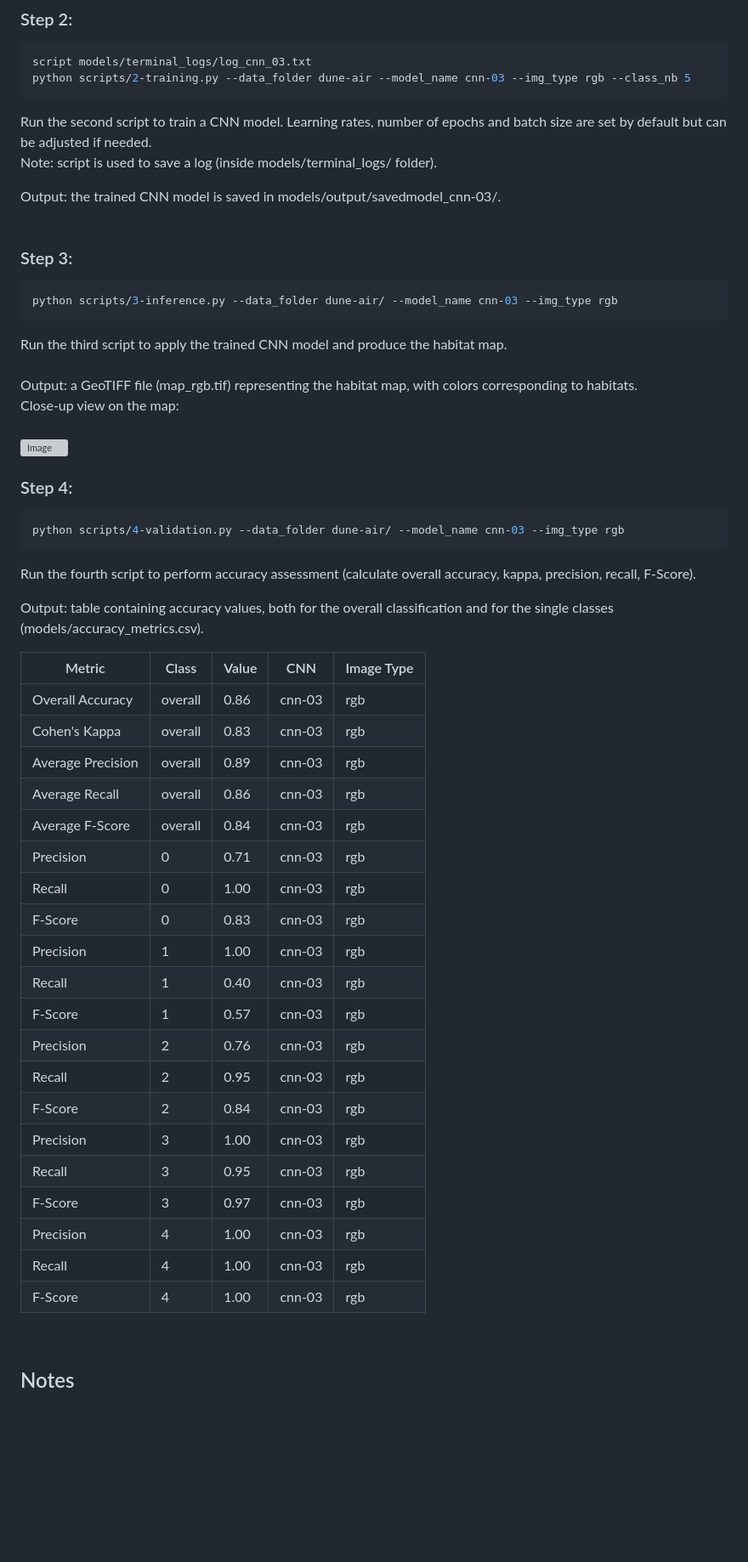
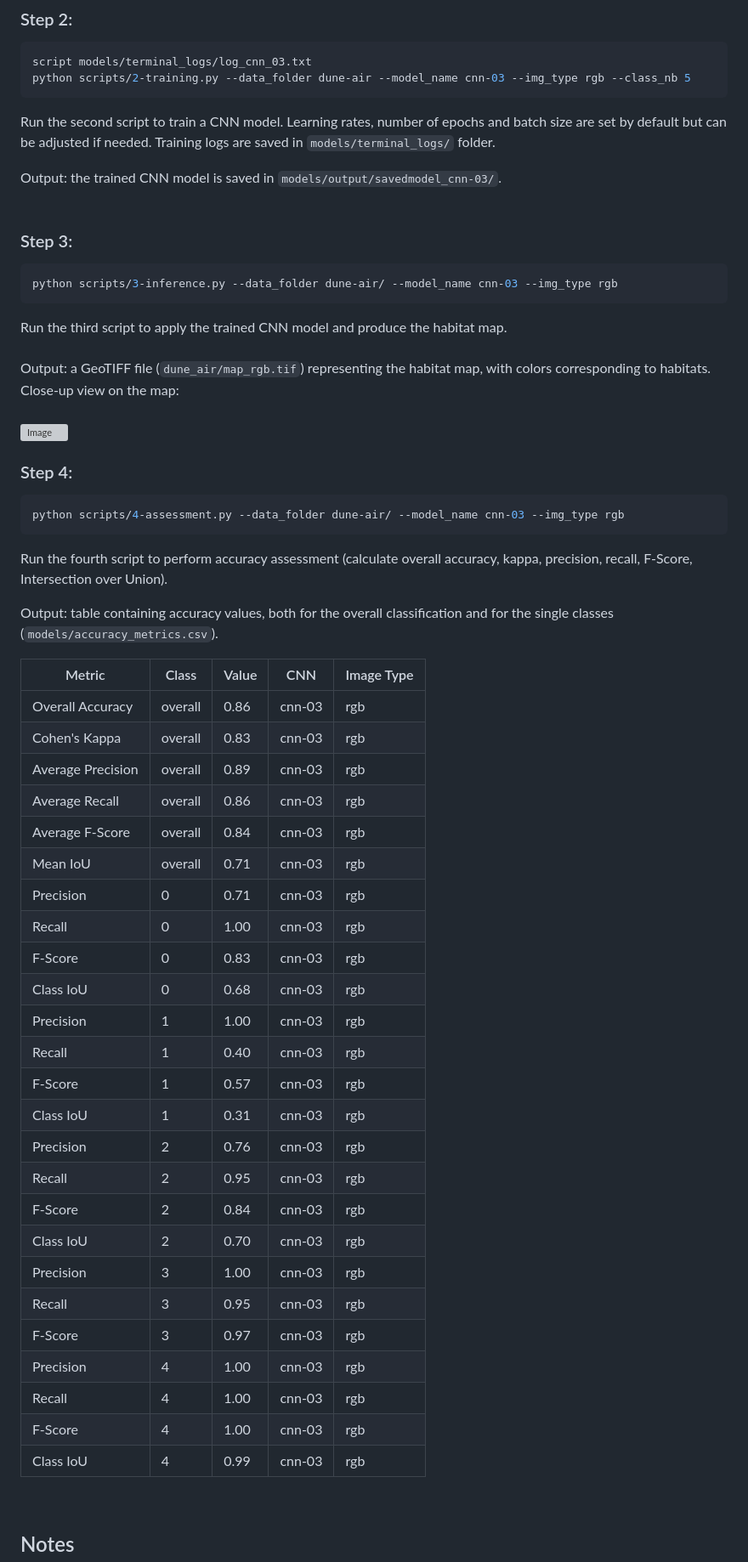
Before and after one commit to emiliapafumi/deep-dunes, a Markdown page: README.md, the part around one of its changes. Shown at 85% size. Drawn GitHub-style; blank space fills up the shorter version; grey boxes are pictures that could not be loaded.

````diff
--- a/README.md
+++ b/README.md
@@ -87,10 +119,9 @@ Example of patches with labels (files _labels.tif):
 script models/terminal_logs/log_cnn_03.txt
 python scripts/2-training.py --data_folder dune-air --model_name cnn-03 --img_type rgb --class_nb 5
 ```
-Run the second script to train a CNN model. Learning rates, number of epochs and batch size are set by default but can be adjusted if needed.
-Note: script is used to save a log (inside models/terminal_logs/ folder).
+Run the second script to train a CNN model. Learning rates, number of epochs and batch size are set by default but can be adjusted if needed. Training logs are saved in `models/terminal_logs/` folder.
 
-Output: the trained CNN model is saved in models/output/savedmodel_cnn-03/.
+Output: the trained CNN model is saved in `models/output/savedmodel_cnn-03/`.
 <br>
 ### Step 3:
 ```bash
@@ -98,18 +129,18 @@ python scripts/3-inference.py --data_folder dune-air/ --model_name cnn-03 --img_
 ```
 Run the third script to apply the trained CNN model and produce the habitat map.
 <br>
-Output: a GeoTIFF file (map_rgb.tif) representing the habitat map, with colors corresponding to habitats.
+Output: a GeoTIFF file (`dune_air/map_rgb.tif`) representing the habitat map, with colors corresponding to habitats.
 Close-up view on the map:
 <br>
 <img width="300" height="300" alt="Image" src="https://github.com/user-attachments/assets/468ef8e6-6598-4379-ad28-7e5b204f68fc" />
 <br>
 ### Step 4:
 ```bash
-python scripts/4-validation.py --data_folder dune-air/ --model_name cnn-03 --img_type rgb
+python scripts/4-assessment.py --data_folder dune-air/ --model_name cnn-03 --img_type rgb
 ```
-Run the fourth script to perform accuracy assessment (calculate overall accuracy, kappa, precision, recall, F-Score).
+Run the fourth script to perform accuracy assessment (calculate overall accuracy, kappa, precision, recall, F-Score, Intersection over Union).
 
-Output: table containing accuracy values, both for the overall classification and for the single classes (models/accuracy_metrics.csv).
+Output: table containing accuracy values, both for the overall classification and for the single classes (`models/accuracy_metrics.csv`).
 
 | Metric              | Class   | Value | CNN    | Image Type |
 |---------------------|---------|-------|--------|------------|
@@ -118,21 +149,26 @@ Output: table containing accuracy values, both for the overall classification an
 | Average Precision   | overall | 0.89  | cnn-03 | rgb        |
 | Average Recall      | overall | 0.86  | cnn-03 | rgb        |
 | Average F-Score     | overall | 0.84  | cnn-03 | rgb        |
+| Mean IoU            | overall	| 0.71	| cnn-03 | rgb        |
 | Precision           | 0       | 0.71  | cnn-03 | rgb        |
 | Recall              | 0       | 1.00  | cnn-03 | rgb        |
 | F-Score             | 0       | 0.83  | cnn-03 | rgb        |
+| Class IoU           | 0       | 0.68  | cnn-03 | rgb        |
 | Precision           | 1       | 1.00  | cnn-03 | rgb        |
 | Recall              | 1       | 0.40  | cnn-03 | rgb        |
 | F-Score             | 1       | 0.57  | cnn-03 | rgb        |
+| Class IoU           | 1       | 0.31  | cnn-03 | rgb        |
 | Precision           | 2       | 0.76  | cnn-03 | rgb        |
 | Recall              | 2       | 0.95  | cnn-03 | rgb        |
 | F-Score             | 2       | 0.84  | cnn-03 | rgb        |
+| Class IoU           | 2       | 0.70  | cnn-03 | rgb        |
 | Precision           | 3       | 1.00  | cnn-03 | rgb        |
 | Recall              | 3       | 0.95  | cnn-03 | rgb        |
 | F-Score             | 3       | 0.97  | cnn-03 | rgb        |
 | Precision           | 4       | 1.00  | cnn-03 | rgb        |
 | Recall              | 4       | 1.00  | cnn-03 | rgb        |
 | F-Score             | 4       | 1.00  | cnn-03 | rgb        |
+| Class IoU           | 4       | 0.99  | cnn-03 | rgb        |
 <br>
 
 ## Notes
````
Also changed, not shown: other parts of README.md (+45 -13 lines).
